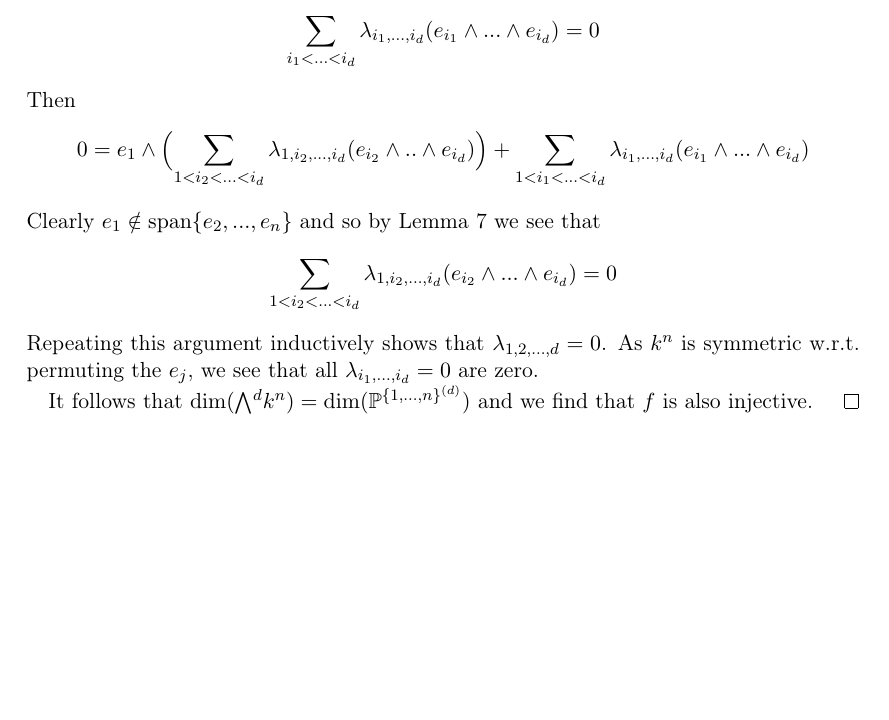
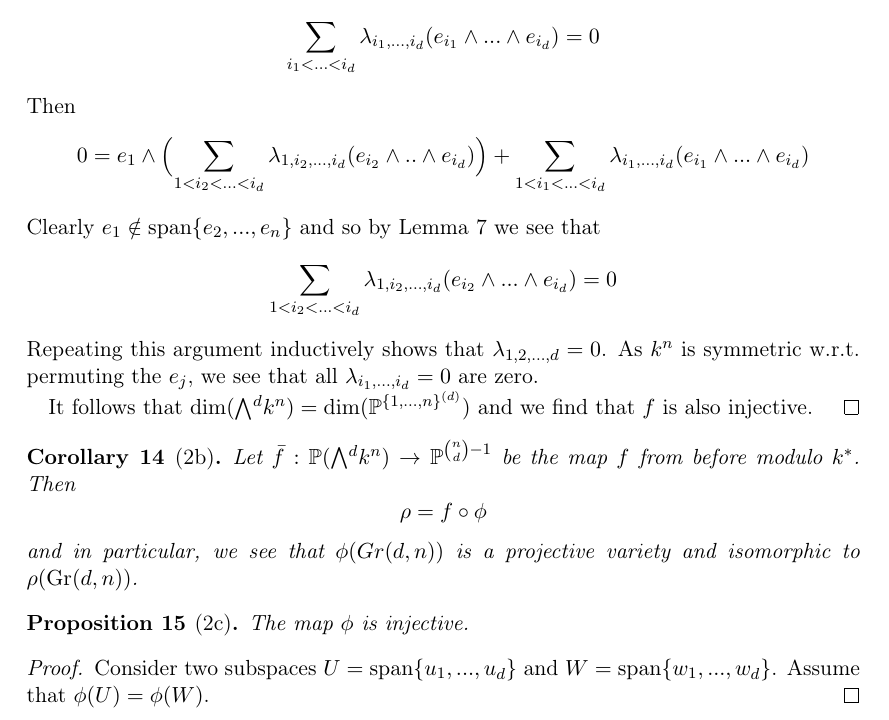
Before and after one commit to FeanorTheElf/miniprojects-mt, a LaTeX document (Algebraic geometry/submission.tex): part of page 7 of 7, cut so that both start at the same text, the shorter picture padded with empty space. Compiled offline with pdfLaTeX.

Commit message:
Started proof of 2c in algebraic geometry

```diff
--- a/Algebraic geometry/submission.tex
+++ b/Algebraic geometry/submission.tex
@@ -46,6 +46,8 @@
 \newtheorem{definition}{Definition}
 \newtheorem{lemma}[definition]{Lemma}
 \newtheorem{example}[definition]{Example}
+\newtheorem{proposition}[definition]{Proposition}
+\newtheorem{corollary}[definition]{Corollary}
 
 \begin{document}
 \maketitle
@@ -388,4 +390,19 @@ This corresponds to the following definition.
 
     It follows that $\dim(\extpow^d k^n) = \dim(\Proj^{\{1, ..., n\}^{(d)}})$ and we find that $f$ is also injective.
 \end{proof}
+\begin{corollary}[2b]
+    Let $\bar{f}: \Proj(\extpow^d k^n) \to \Proj^{{n \choose d} - 1}$ be the map $f$ from before modulo $k^*$.
+    Then
+    \begin{equation*}
+        \rho = f \circ \phi
+    \end{equation*}
+    and in particular, we see that $\phi(Gr(d, n))$ is a projective variety and isomorphic to $\rho(\Gr(d, n))$.
+\end{corollary}
+\begin{proposition}[2c]
+    The map $\phi$ is injective.
+\end{proposition}
+\begin{proof}
+    Consider two subspaces $U = \vspan\{u_1, ..., u_d\}$ and $W = \vspan\{w_1, ..., w_d\}$.
+    Assume that $\phi(U) = \phi(W)$.
+\end{proof}
 \end{document}
```
Also changed, not shown: Algebraic geometry/submission.pdf.
